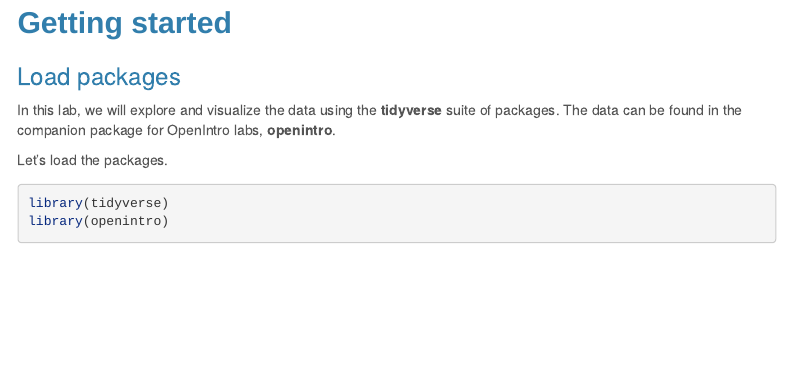
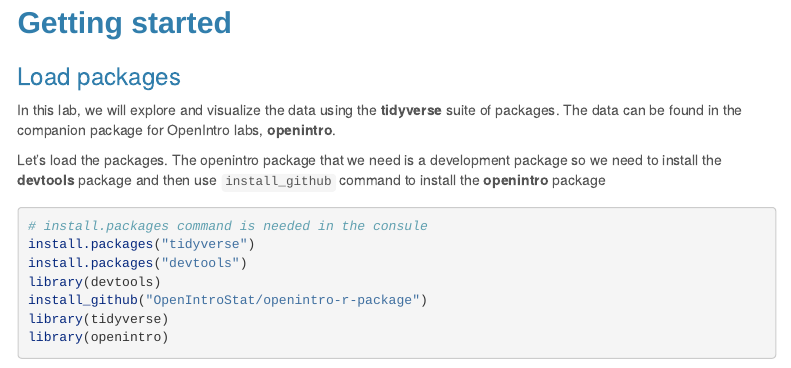
Before and after one commit to ohlone-math159/lab-02-intro-to-data, an R Markdown document (02_intro_to_data/intro_to_data.Rmd): the page in a window 1100 px wide, from 200 px down. Rendered offline with R 4.5, knitr and Pandoc, with nearby package versions; menus at the side of the page are left out.

Commit message:
change install package to devtools

````diff
--- a/02_intro_to_data/intro_to_data.Rmd
+++ b/02_intro_to_data/intro_to_data.Rmd
@@ -32,9 +32,16 @@
 In this lab, we will explore and visualize the data using the **tidyverse** suite of
 packages. The data can be found in the companion package for OpenIntro labs, **openintro**.
 
-Let's load the packages.
+Let's load the packages. The openintro package that we need is a development package
+so we need to install the **devtools** package and then use `install_github` command to
+install the **openintro** package
 
 ```{r load-packages, message=FALSE}
+# install.packages command is needed in the consule
+install.packages("tidyverse")
+install.packages("devtools")
+library(devtools)
+install_github("OpenIntroStat/openintro-r-package")
 library(tidyverse)
 library(openintro)
 ```
````
Also changed, not shown: 02_intro_to_data/intro_to_data.Rmd (2 more changed lines), 2 other files.
